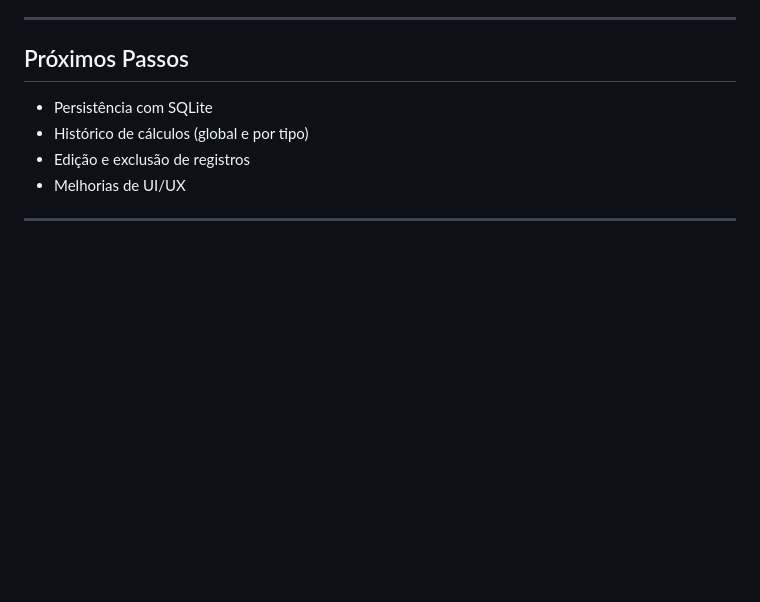
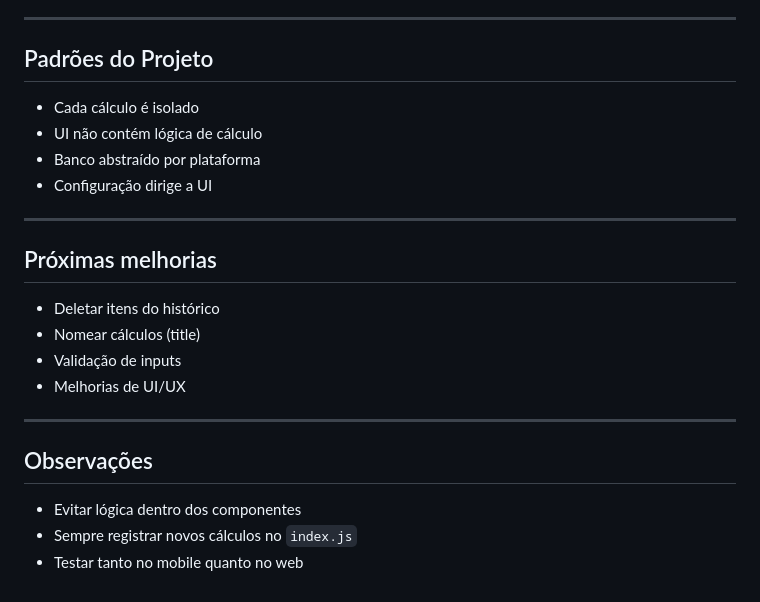
Before and after one commit to Balokbk/App_de_calculos_endocrinos, a Markdown page: README.md, the part around one of its changes. Rendered like a GitHub page; blank space fills up the shorter version.

```diff
--- a/README.md
+++ b/README.md
@@ -166,11 +181,26 @@ Nenhuma alteração na UI é necessária.
 
 ---
 
-## Próximos Passos
+## Padrões do Projeto
 
-* Persistência com SQLite
-* Histórico de cálculos (global e por tipo)
-* Edição e exclusão de registros
+* Cada cálculo é isolado
+* UI não contém lógica de cálculo
+* Banco abstraído por plataforma
+* Configuração dirige a UI
+
+---
+
+## Próximas melhorias
+
+* Deletar itens do histórico
+* Nomear cálculos (title)
+* Validação de inputs
 * Melhorias de UI/UX
 
 ---
+
+## Observações
+
+* Evitar lógica dentro dos componentes
+* Sempre registrar novos cálculos no `index.js`
+* Testar tanto no mobile quanto no web
```
Also changed, not shown: other parts of README.md (+99 -84 lines).
